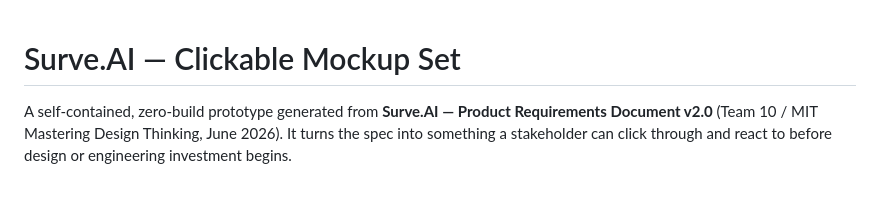
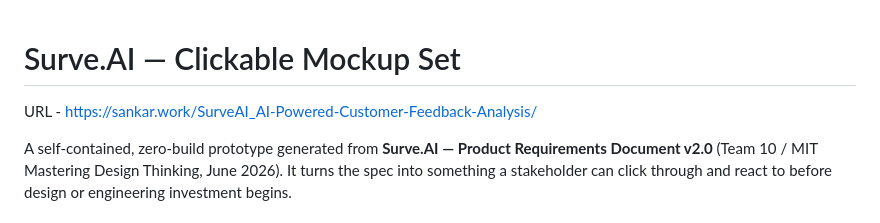
Before and after one commit to sankar2code/SurveAI_AI-Powered-Customer-Feedback-Analysis, a Markdown page: README.md, the part around the change. GitHub-like rendering; blank space fills up the shorter version.

Commit message:
Add project URL to README
Added a URL for the Surve.AI project.

```diff
--- a/README.md
+++ b/README.md
@@ -1,4 +1,5 @@
 # Surve.AI — Clickable Mockup Set
+URL - https://sankar.work/SurveAI_AI-Powered-Customer-Feedback-Analysis/
 
 A self-contained, zero-build prototype generated from **Surve.AI — Product
 Requirements Document v2.0** (Team 10 / MIT Mastering Design Thinking, June 2026).
```
